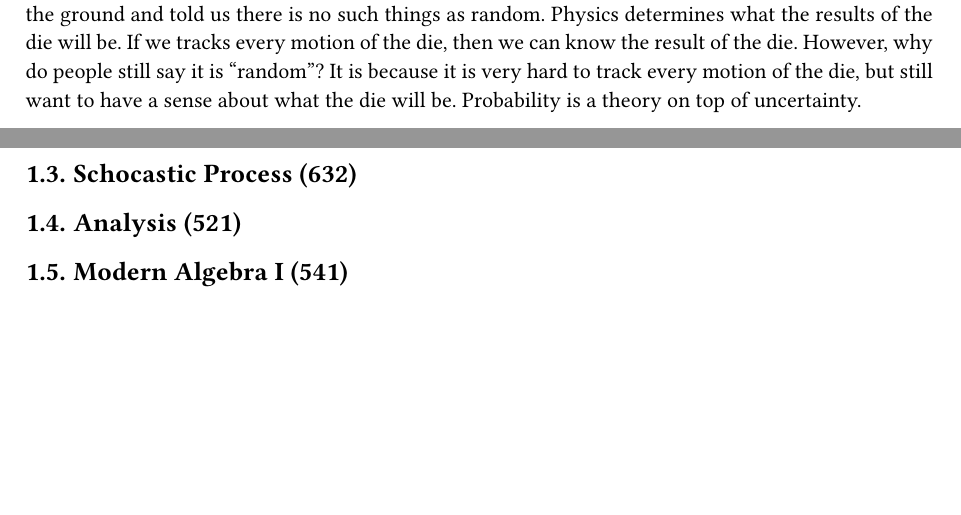
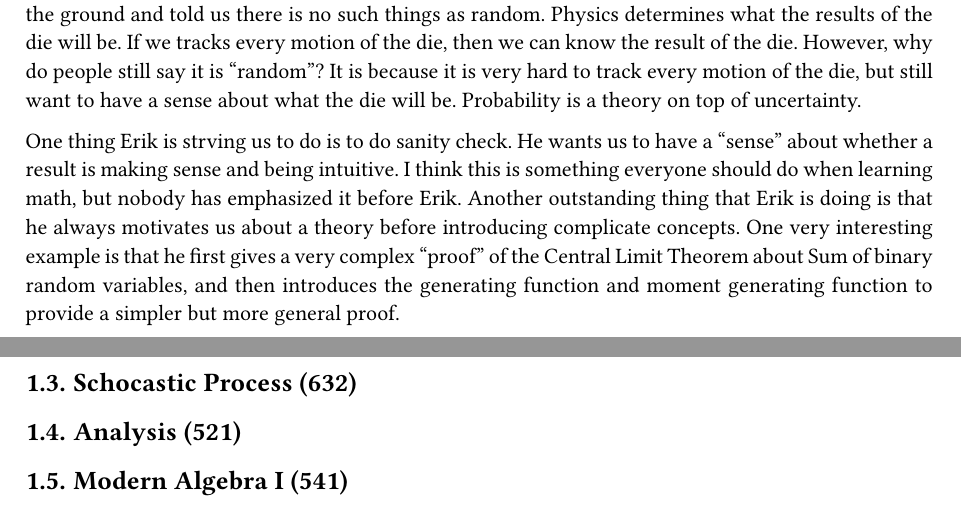
Before and after one commit to taooceros/academic-homepage, a Typst document (content/blog/uw-madison-course.typ): two parts of pages 2 and 3 of 3, joined at a grey line, cut so that both start at the same text, the shorter picture padded with empty space. Compiled offline with Typst 0.15.

Commit message:
blog: add details on Erik's teaching philosophy regarding sanity checks and theory motivation to blog post.

```diff
--- a/content/blog/uw-madison-course.typ
+++ b/content/blog/uw-madison-course.typ
@@ -45,6 +45,8 @@ Erik is a very nice and interesting guy. He looks very young. At the first time
 
 One of the most insightful thing I learnt is what Erik is saying at the first lecture. He throws a die to the ground and told us there is no such things as random. Physics determines what the results of the die will be. If we tracks every motion of the die, then we can know the result of the die.  However, why do people still say it is "random"? It is because it is very hard to track every motion of the die, but still want to have a sense about what the die will be. Probability is a theory on top of uncertainty.
 
+One thing Erik is strving us to do is to do sanity check. He wants us to have a "sense" about whether a result is making sense and being intuitive. I think this is something everyone should do when learning math, but nobody has emphasized it before Erik. Another outstanding thing that Erik is doing is that he always motivates us about a theory before introducing complicate concepts. One very interesting example is that he first gives a very complex "proof" of the Central Limit Theorem about Sum of binary random variables, and then introduces the generating function and moment generating function to provide a simpler but more general proof.
+
 == Schocastic Process (632) <stochastic-process>
 
 == Analysis (521)
```
